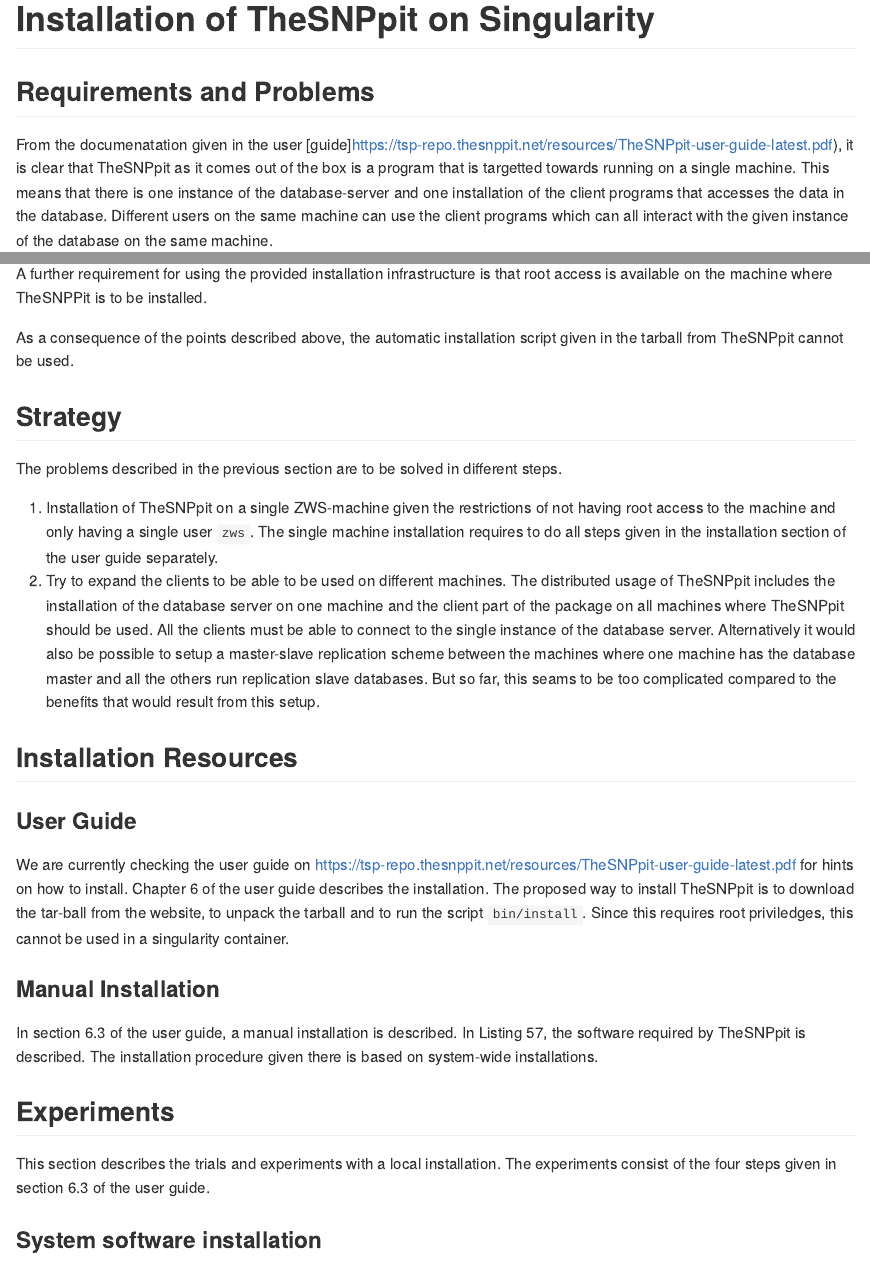
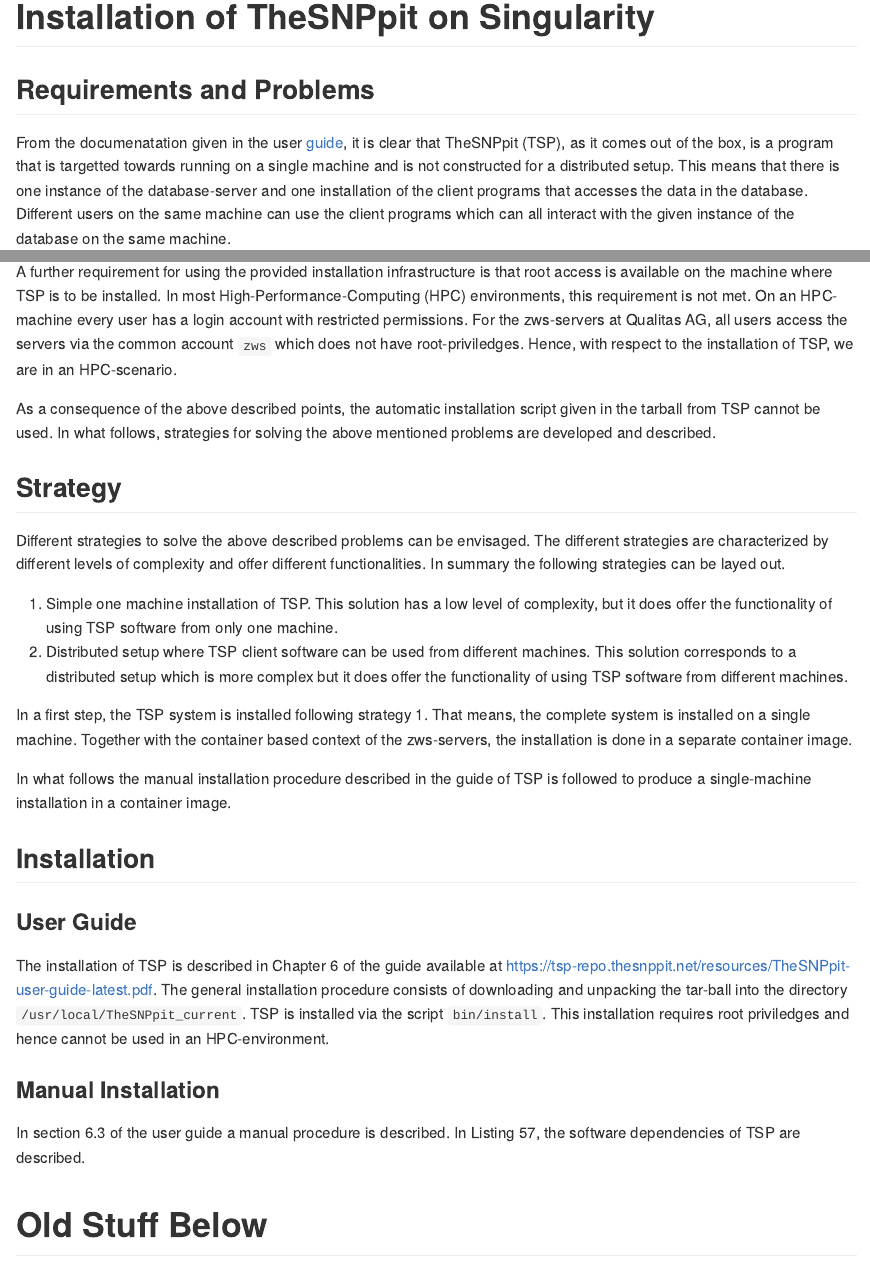
Before and after one commit to pvrqualitasag/quagtsp-sidef, an R Markdown document (howto/20191113_install_thesnppit/20191113_install_thesnppit.Rmd): the page in a window 1100 px wide, from its top, and a second part further down, joined at a grey line. Rendered offline with R 4.5, knitr and Pandoc, with nearby package versions; some code elsewhere in the file could not run offline; long lines of code are wrapped.

Commit message:
Continue installation of tsp in simg

````diff
--- a/howto/20191113_install_thesnppit/20191113_install_thesnppit.Rmd
+++ b/howto/20191113_install_thesnppit/20191113_install_thesnppit.Rmd
@@ -9,7 +9,7 @@
 ```
 
 ## Requirements and Problems
-From the documenatation given in the user [guide]https://tsp-repo.thesnppit.net/resources/TheSNPpit-user-guide-latest.pdf), it is clear that TheSNPpit as it comes out of the box is a program that is targetted towards running on a single machine. This means that there is one instance of the database-server and one installation of the client programs that accesses the data in the database. Different users on the same machine can use the client programs which can all interact with the given instance of the database on the same machine.
+From the documenatation given in the user [guide](https://tsp-repo.thesnppit.net/resources/TheSNPpit-user-guide-latest.pdf), it is clear that TheSNPpit (TSP), as it comes out of the box, is a program that is targetted towards running on a single machine and is not constructed for a distributed setup. This means that there is one instance of the database-server and one installation of the client programs that accesses the data in the database. Different users on the same machine can use the client programs which can all interact with the given instance of the database on the same machine.
 
 ```{r base-installation-thesnppit, echo=FALSE, hook_convert_odg=TRUE, fig_path="odg"}
 #rmdhelp::use_odg_graphic(ps_path = "odg/base-installation-thesnppit.odg")
@@ -25,18 +25,31 @@
 ```
 
 
-A further requirement for using the provided installation infrastructure is that root access is available on the machine where TheSNPPit is to be installed.
+A further requirement for using the provided installation infrastructure is that root access is available on the machine where TSP is to be installed. In most High-Performance-Computing (HPC) environments, this requirement is not met. On an HPC-machine every user has a login account with restricted permissions. For the zws-servers at Qualitas AG, all users access the servers via the common account `zws` which does not have root-priviledges. Hence, with respect to the installation of TSP, we are in an HPC-scenario.
 
-As a consequence of the points described above, the automatic installation script given in the tarball from TheSNPpit cannot be used.
+As a consequence of the above described points, the automatic installation script given in the tarball from TSP cannot be used. In what follows, strategies for solving the above mentioned problems are developed and described.
 
 
 ## Strategy
-The problems described in the previous section are to be solved in different steps.
+Different strategies to solve the above described problems can be envisaged. The different strategies are characterized by different levels of complexity and offer different functionalities. In summary the following strategies can be layed out.
 
-1. Installation of TheSNPpit on a single ZWS-machine given the restrictions of not having root access to the machine and only having a single user `zws`. The single machine installation requires to do all steps given in the installation section of the user guide separately.
-2. Try to expand the clients to be able to be used on different machines. The distributed usage of TheSNPpit includes the installation of the database server on one machine and the client part of the package on all machines where TheSNPpit should be used. All the clients must be able to connect to the single instance of the database server. Alternatively it would also be possible to setup a master-slave replication scheme between the machines where one machine has the database master and all the others run replication slave databases. But so far, this seams to be too complicated compared to the benefits that would result from this setup.
+1. Simple one machine installation of TSP. This solution has a low level of complexity, but it does offer the functionality of using TSP software from only one machine.
+2. Distributed setup where TSP client software can be used from different machines. This solution corresponds to a distributed setup which is more complex but it does offer the functionality of using TSP software from different machines.
+
+In a first step, the TSP system is installed following strategy 1. That means, the complete system is installed on a single machine. Together with the container based context of the zws-servers, the installation is done in a separate container image.
+
+In what follows the manual installation procedure described in the guide of TSP is followed to produce a single-machine installation in a container image.
 
 
+## Installation
+### User Guide
+The installation of TSP is described in Chapter 6 of the guide available at https://tsp-repo.thesnppit.net/resources/TheSNPpit-user-guide-latest.pdf. The general installation procedure consists of downloading and unpacking the tar-ball into the directory `/usr/local/TheSNPpit_current`. TSP is installed via the script `bin/install`. This installation requires root priviledges and hence cannot be used in an HPC-environment.
+
+### Manual Installation
+In section 6.3 of the user guide a manual procedure is described. In Listing 57, the software dependencies of TSP are described.
+
+
+# Old Stuff Below
 ## Installation Resources
 ### User Guide
 We are currently checking the user guide on https://tsp-repo.thesnppit.net/resources/TheSNPpit-user-guide-latest.pdf for hints on how to install. Chapter 6 of the user guide describes the installation. The proposed way to install TheSNPpit is to download the tar-ball from the website, to unpack the tarball and to run the script `bin/install`. Since this requires root priviledges, this cannot be used in a singularity container.
````
Also changed, not shown: howto/20191113_install_thesnppit/20191113_install_thesnppit.md (deleted), 2 other files.
